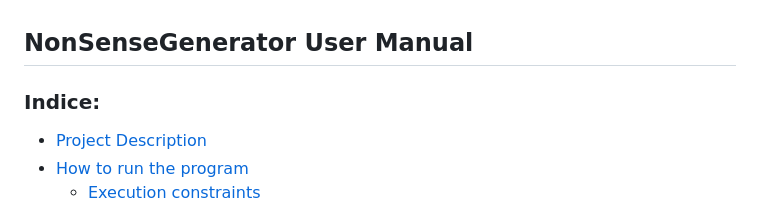
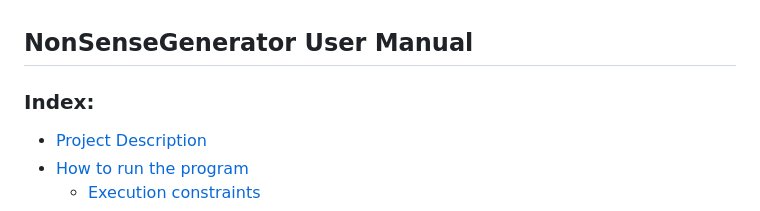
Before and after one commit to 63616E617A7A61/NonSenseGenerator, a Markdown page: docs/Manual/Manuale.md, the part around the change. Drawn GitHub-style.

```diff
--- a/docs/Manual/Manuale.md
+++ b/docs/Manual/Manuale.md
@@ -4,7 +4,7 @@
 
 ## NonSenseGenerator User Manual
 
-### Indice:
+### Index:
 + [Project Description](#project-description)
 + [How to run the program](#how-to-run-the-program)
   + [Execution constraints](#how-to-run-the-program)
```
